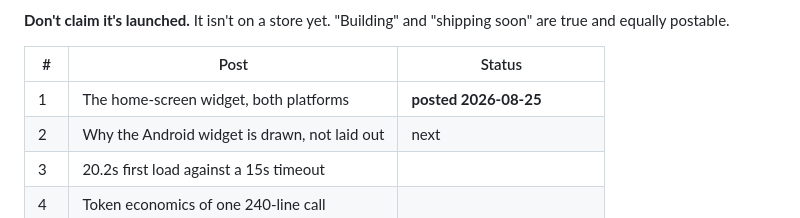
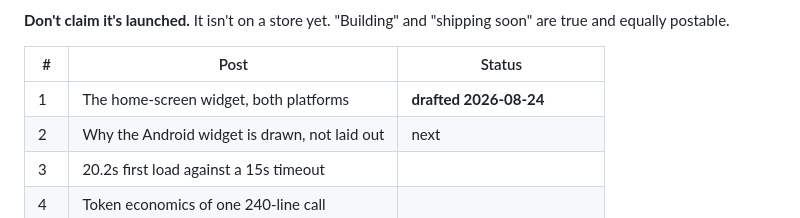
Before and after one commit to ZeddZoul/saydle-mobile, a Markdown page: docs/posts.md, the part around the change. GitHub-like rendering.

Commit message:
Do not record post 1 as posted; only that it is drafted

```diff
--- a/docs/posts.md
+++ b/docs/posts.md
@@ -22,7 +22,7 @@ soon" are true and equally postable.
 
 | #   | Post                                          | Status                     |
 | --- | --------------------------------------------- | -------------------------- |
-| 1   | The home-screen widget, both platforms        | **posted 2026-08-25**      |
+| 1   | The home-screen widget, both platforms        | **drafted 2026-08-24**     |
 | 2   | Why the Android widget is drawn, not laid out | next                       |
 | 3   | 20.2s first load against a 15s timeout        |                            |
 | 4   | Token economics of one 240-line call          |                            |
```
